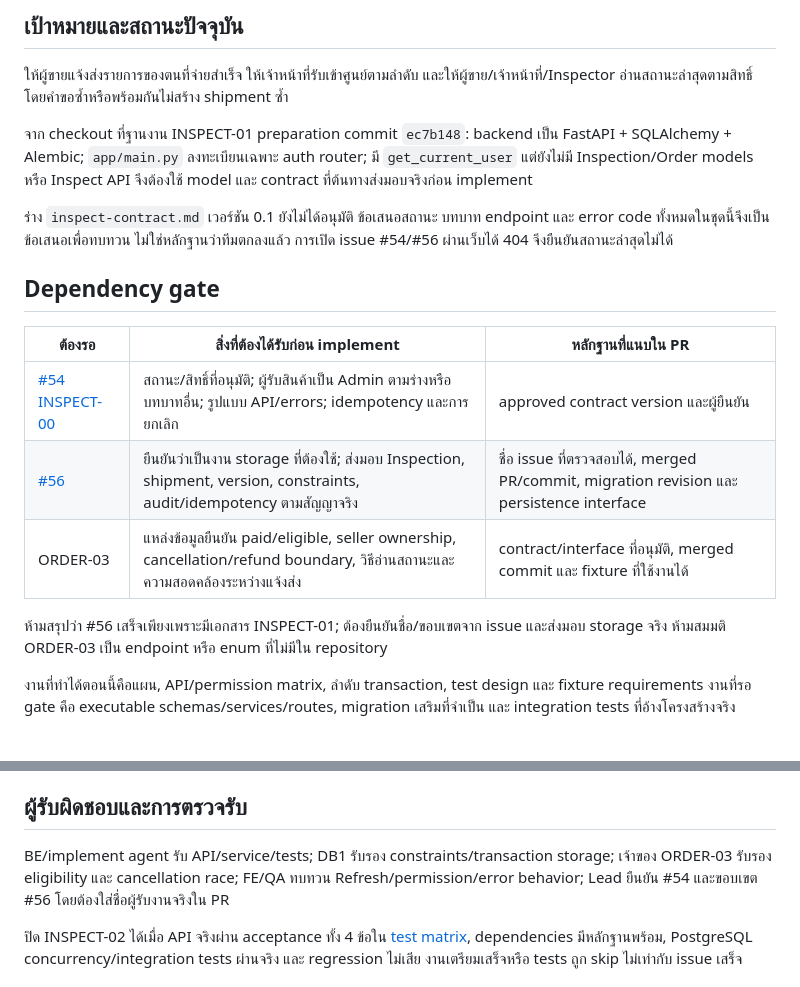
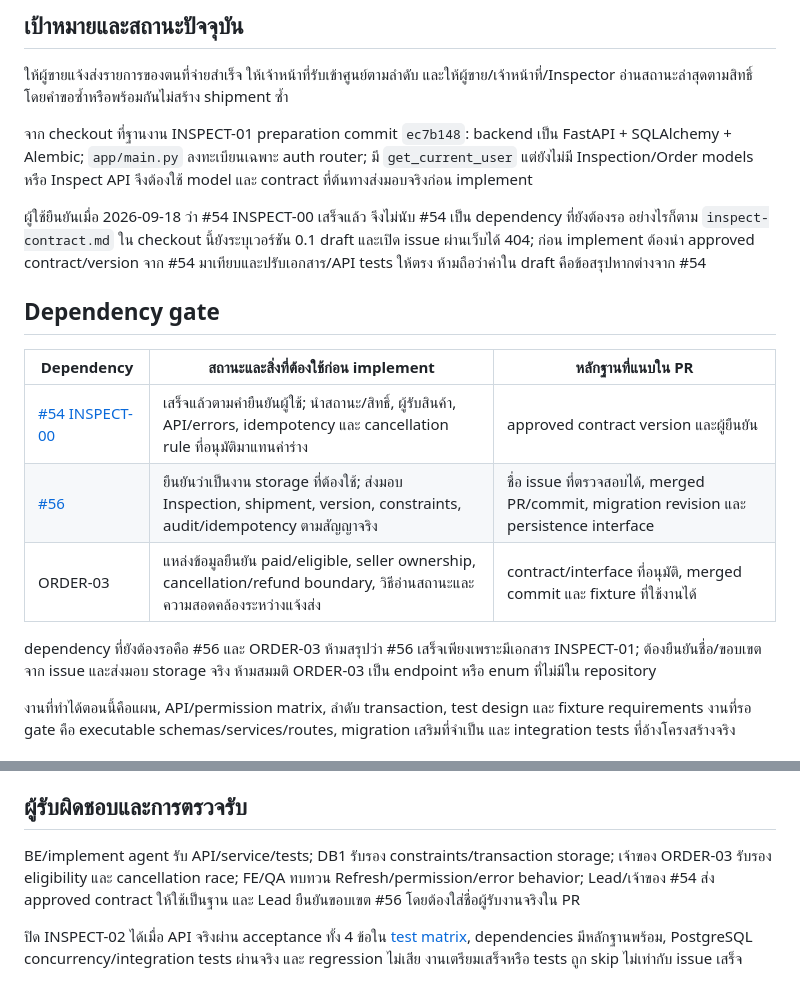
Before and after one commit to naithammarak/secondhand-marketplace-android-app, a Markdown page: doc/inspect-02-implementation-plan.md, 2 parts joined by grey strips. Rendered like a GitHub page.

Commit message:
docs(inspect-02): บันทึกว่า INSPECT-00 ผ่านแล้ว
ปรับ dependency gate ให้เหลือ #56 และ ORDER-03 พร้อมกำหนดให้ sync approved contract จาก #54 ก่อนเริ่ม implementation

```diff
--- a/doc/inspect-02-implementation-plan.md
+++ b/doc/inspect-02-implementation-plan.md
@@ -10,17 +10,17 @@
 
 จาก checkout ที่ฐานงาน INSPECT-01 preparation commit `ec7b148`: backend เป็น FastAPI + SQLAlchemy + Alembic; `app/main.py` ลงทะเบียนเฉพาะ auth router; มี `get_current_user` แต่ยังไม่มี Inspection/Order models หรือ Inspect API จึงต้องใช้ model และ contract ที่ต้นทางส่งมอบจริงก่อน implement
 
-ร่าง `inspect-contract.md` เวอร์ชัน 0.1 ยังไม่ได้อนุมัติ ข้อเสนอสถานะ บทบาท endpoint และ error code ทั้งหมดในชุดนี้จึงเป็นข้อเสนอเพื่อทบทวน ไม่ใช่หลักฐานว่าทีมตกลงแล้ว การเปิด issue #54/#56 ผ่านเว็บได้ 404 จึงยืนยันสถานะล่าสุดไม่ได้
+ผู้ใช้ยืนยันเมื่อ 2026-09-18 ว่า #54 INSPECT-00 เสร็จแล้ว จึงไม่นับ #54 เป็น dependency ที่ยังต้องรอ อย่างไรก็ตาม `inspect-contract.md` ใน checkout นี้ยังระบุเวอร์ชัน 0.1 draft และเปิด issue ผ่านเว็บได้ 404; ก่อน implement ต้องนำ approved contract/version จาก #54 มาเทียบและปรับเอกสาร/API tests ให้ตรง ห้ามถือว่าค่าใน draft คือข้อสรุปหากต่างจาก #54
 
 ## Dependency gate
 
-| ต้องรอ | สิ่งที่ต้องได้รับก่อน implement | หลักฐานที่แนบใน PR |
+| Dependency | สถานะและสิ่งที่ต้องใช้ก่อน implement | หลักฐานที่แนบใน PR |
 |---|---|---|
-| [#54 INSPECT-00](https://github.com/naithammarak/SA-Project/issues/54) | สถานะ/สิทธิ์ที่อนุมัติ; ผู้รับสินค้าเป็น Admin ตามร่างหรือบทบาทอื่น; รูปแบบ API/errors; idempotency และการยกเลิก | approved contract version และผู้ยืนยัน |
+| [#54 INSPECT-00](https://github.com/naithammarak/SA-Project/issues/54) | เสร็จแล้วตามคำยืนยันผู้ใช้; นำสถานะ/สิทธิ์, ผู้รับสินค้า, API/errors, idempotency และ cancellation rule ที่อนุมัติมาแทนค่าร่าง | approved contract version และผู้ยืนยัน |
 | [#56](https://github.com/naithammarak/SA-Project/issues/56) | ยืนยันว่าเป็นงาน storage ที่ต้องใช้; ส่งมอบ Inspection, shipment, version, constraints, audit/idempotency ตามสัญญาจริง | ชื่อ issue ที่ตรวจสอบได้, merged PR/commit, migration revision และ persistence interface |
 | ORDER-03 | แหล่งข้อมูลยืนยัน paid/eligible, seller ownership, cancellation/refund boundary, วิธีอ่านสถานะและความสอดคล้องระหว่างแจ้งส่ง | contract/interface ที่อนุมัติ, merged commit และ fixture ที่ใช้งานได้ |
 
-ห้ามสรุปว่า #56 เสร็จเพียงเพราะมีเอกสาร INSPECT-01; ต้องยืนยันชื่อ/ขอบเขตจาก issue และส่งมอบ storage จริง ห้ามสมมติ ORDER-03 เป็น endpoint หรือ enum ที่ไม่มีใน repository
+dependency ที่ยังต้องรอคือ #56 และ ORDER-03 ห้ามสรุปว่า #56 เสร็จเพียงเพราะมีเอกสาร INSPECT-01; ต้องยืนยันชื่อ/ขอบเขตจาก issue และส่งมอบ storage จริง ห้ามสมมติ ORDER-03 เป็น endpoint หรือ enum ที่ไม่มีใน repository
 
 งานที่ทำได้ตอนนี้คือแผน, API/permission matrix, ลำดับ transaction, test design และ fixture requirements งานที่รอ gate คือ executable schemas/services/routes, migration เสริมที่จำเป็น และ integration tests ที่อ้างโครงสร้างจริง
 
@@ -83,7 +83,7 @@
 
 ## ผู้รับผิดชอบและการตรวจรับ
 
-BE/implement agent รับ API/service/tests; DB1 รับรอง constraints/transaction storage; เจ้าของ ORDER-03 รับรอง eligibility และ cancellation race; FE/QA ทบทวน Refresh/permission/error behavior; Lead ยืนยัน #54 และขอบเขต #56 โดยต้องใส่ชื่อผู้รับงานจริงใน PR
+BE/implement agent รับ API/service/tests; DB1 รับรอง constraints/transaction storage; เจ้าของ ORDER-03 รับรอง eligibility และ cancellation race; FE/QA ทบทวน Refresh/permission/error behavior; Lead/เจ้าของ #54 ส่ง approved contract ให้ใช้เป็นฐาน และ Lead ยืนยันขอบเขต #56 โดยต้องใส่ชื่อผู้รับงานจริงใน PR
 
 ปิด INSPECT-02 ได้เมื่อ API จริงผ่าน acceptance ทั้ง 4 ข้อใน [test matrix](inspect-02-test-cases.md), dependencies มีหลักฐานพร้อม, PostgreSQL concurrency/integration tests ผ่านจริง และ regression ไม่เสีย งานเตรียมเสร็จหรือ tests ถูก skip ไม่เท่ากับ issue เสร็จ
 
```
Also changed, not shown: doc/inspect-02-api-matrix.md (+2 -2 lines), doc/inspect-02-test-cases.md (+1 -1 lines).
